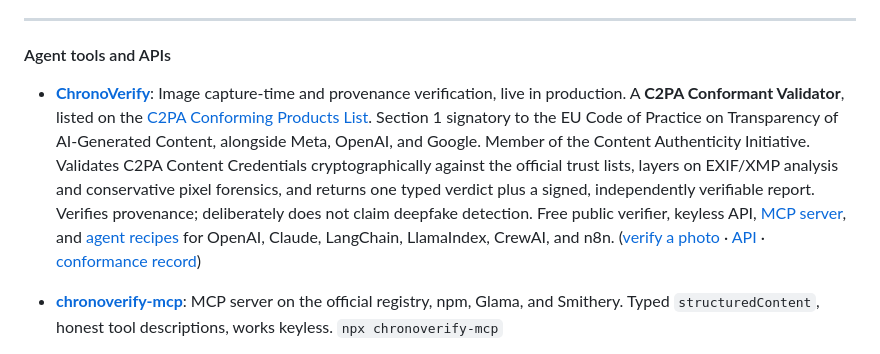
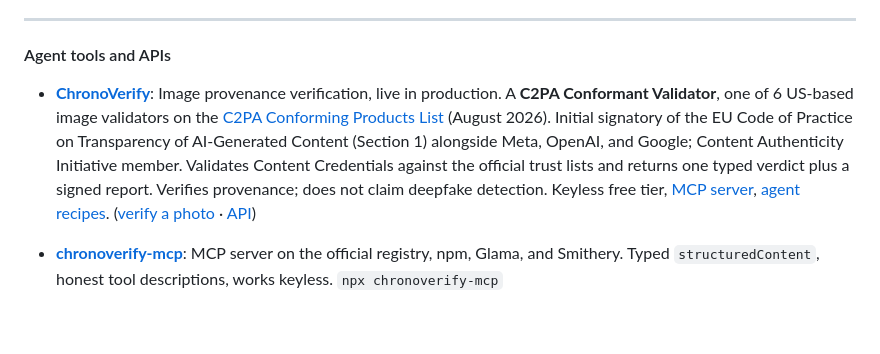
Before and after one commit to beeswaxpat/beeswaxpat, a Markdown page: README.md, the part around the change. GitHub-like rendering; blank space fills up the shorter version.

Commit message:
Tighten the ChronoVerify section; add the 1-of-6 US image validators fact
Count live-verified against the raw Conforming Products List at commit
time: 6 US-based validator products declaring image types, ChronoVerify
among them. Dated (August 2026) so the claim ages honestly.

Co-Authored-By: Claude Fable 5 <noreply@anthropic.com>

```diff
--- a/README.md
+++ b/README.md
@@ -12,7 +12,7 @@ Before this, many years of defense contracting. US Army veteran.
 
 #### Agent tools and APIs
 
-- **[ChronoVerify](https://chronoverify.com/)**: Image capture-time and provenance verification, live in production. A **C2PA Conformant Validator**, listed on the [C2PA Conforming Products List](https://chronoverify.com/c2pa-conformance). Section 1 signatory to the EU Code of Practice on Transparency of AI-Generated Content, alongside Meta, OpenAI, and Google. Member of the Content Authenticity Initiative. Validates C2PA Content Credentials cryptographically against the official trust lists, layers on EXIF/XMP analysis and conservative pixel forensics, and returns one typed verdict plus a signed, independently verifiable report. Verifies provenance; deliberately does not claim deepfake detection. Free public verifier, keyless API, [MCP server](https://github.com/beeswaxpat/chronoverify-mcp), and [agent recipes](https://github.com/beeswaxpat/chronoverify-agent-recipes) for OpenAI, Claude, LangChain, LlamaIndex, CrewAI, and n8n. ([verify a photo](https://chronoverify.com/) · [API](https://chronoverify.com/method#api) · [conformance record](https://chronoverify.com/c2pa-conformance))
+- **[ChronoVerify](https://chronoverify.com/)**: Image provenance verification, live in production. A **C2PA Conformant Validator**, one of 6 US-based image validators on the [C2PA Conforming Products List](https://chronoverify.com/c2pa-conformance) (August 2026). Initial signatory of the EU Code of Practice on Transparency of AI-Generated Content (Section 1) alongside Meta, OpenAI, and Google; Content Authenticity Initiative member. Validates Content Credentials against the official trust lists and returns one typed verdict plus a signed report. Verifies provenance; does not claim deepfake detection. Keyless free tier, [MCP server](https://github.com/beeswaxpat/chronoverify-mcp), [agent recipes](https://github.com/beeswaxpat/chronoverify-agent-recipes). ([verify a photo](https://chronoverify.com/) · [API](https://chronoverify.com/method#api))
 
 - **[chronoverify-mcp](https://github.com/beeswaxpat/chronoverify-mcp)**: MCP server on the official registry, npm, Glama, and Smithery. Typed `structuredContent`, honest tool descriptions, works keyless. `npx chronoverify-mcp`
 
```
